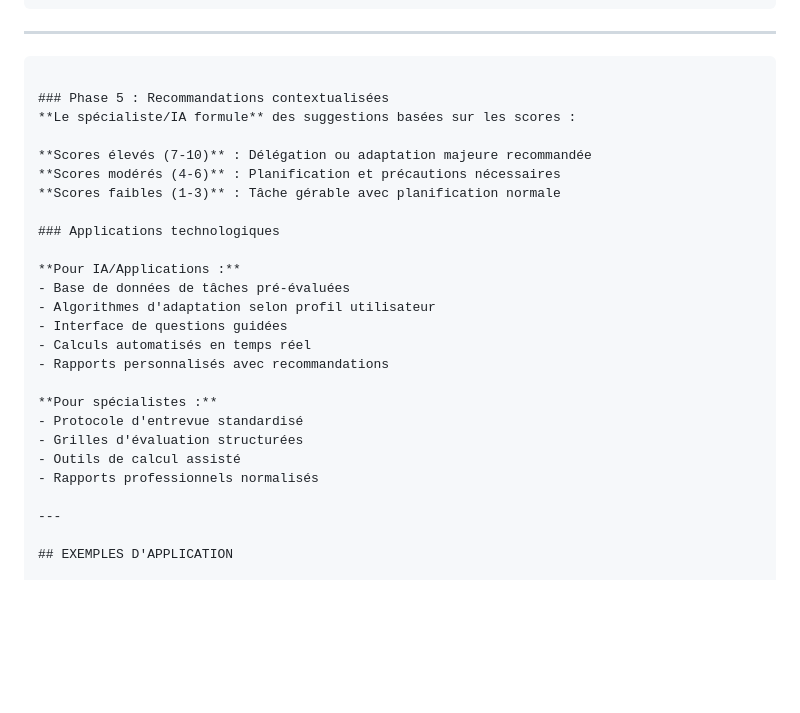
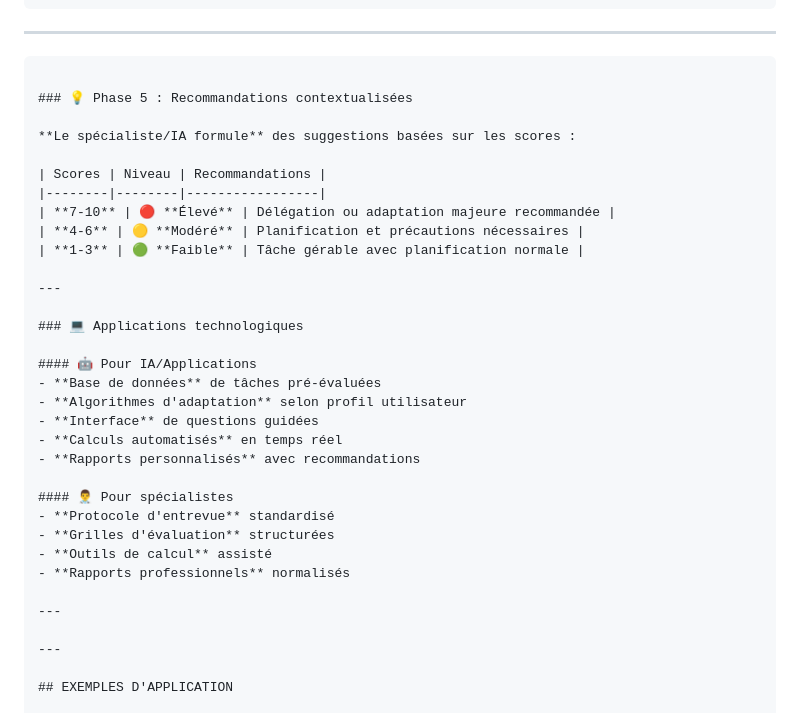
Before and after one commit to iledefrance55/task-equity-tool, a Markdown page: CADRE ÉVALUATION DES TÂCHES.md, the part around the change. Rendered like a GitHub page; blank space fills up the shorter version.

````diff
--- a/CADRE ÉVALUATION DES TÂCHES.md
+++ b/CADRE ÉVALUATION DES TÂCHES.md
@@ -283,27 +283,34 @@ RECOMMANDATIONS :
 ---
 ```
 
-### Phase 5 : Recommandations contextualisées
+### 💡 Phase 5 : Recommandations contextualisées
+
 **Le spécialiste/IA formule** des suggestions basées sur les scores :
 
-**Scores élevés (7-10)** : Délégation ou adaptation majeure recommandée
-**Scores modérés (4-6)** : Planification et précautions nécessaires
-**Scores faibles (1-3)** : Tâche gérable avec planification normale
+| Scores | Niveau | Recommandations |
+|--------|--------|-----------------|
+| **7-10** | 🔴 **Élevé** | Délégation ou adaptation majeure recommandée |
+| **4-6** | 🟡 **Modéré** | Planification et précautions nécessaires |
+| **1-3** | 🟢 **Faible** | Tâche gérable avec planification normale |
 
-### Applications technologiques
+---
 
-**Pour IA/Applications :**
-- Base de données de tâches pré-évaluées
-- Algorithmes d'adaptation selon profil utilisateur
-- Interface de questions guidées
-- Calculs automatisés en temps réel
-- Rapports personnalisés avec recommandations
+### 💻 Applications technologiques
 
-**Pour spécialistes :**
-- Protocole d'entrevue standardisé
-- Grilles d'évaluation structurées
-- Outils de calcul assisté
-- Rapports professionnels normalisés
+#### 🤖 Pour IA/Applications
+- **Base de données** de tâches pré-évaluées
+- **Algorithmes d'adaptation** selon profil utilisateur
+- **Interface** de questions guidées
+- **Calculs automatisés** en temps réel
+- **Rapports personnalisés** avec recommandations
+
+#### 👨‍⚕️ Pour spécialistes
+- **Protocole d'entrevue** standardisé
+- **Grilles d'évaluation** structurées
+- **Outils de calcul** assisté
+- **Rapports professionnels** normalisés
+
+---
 
 ---
 
````
